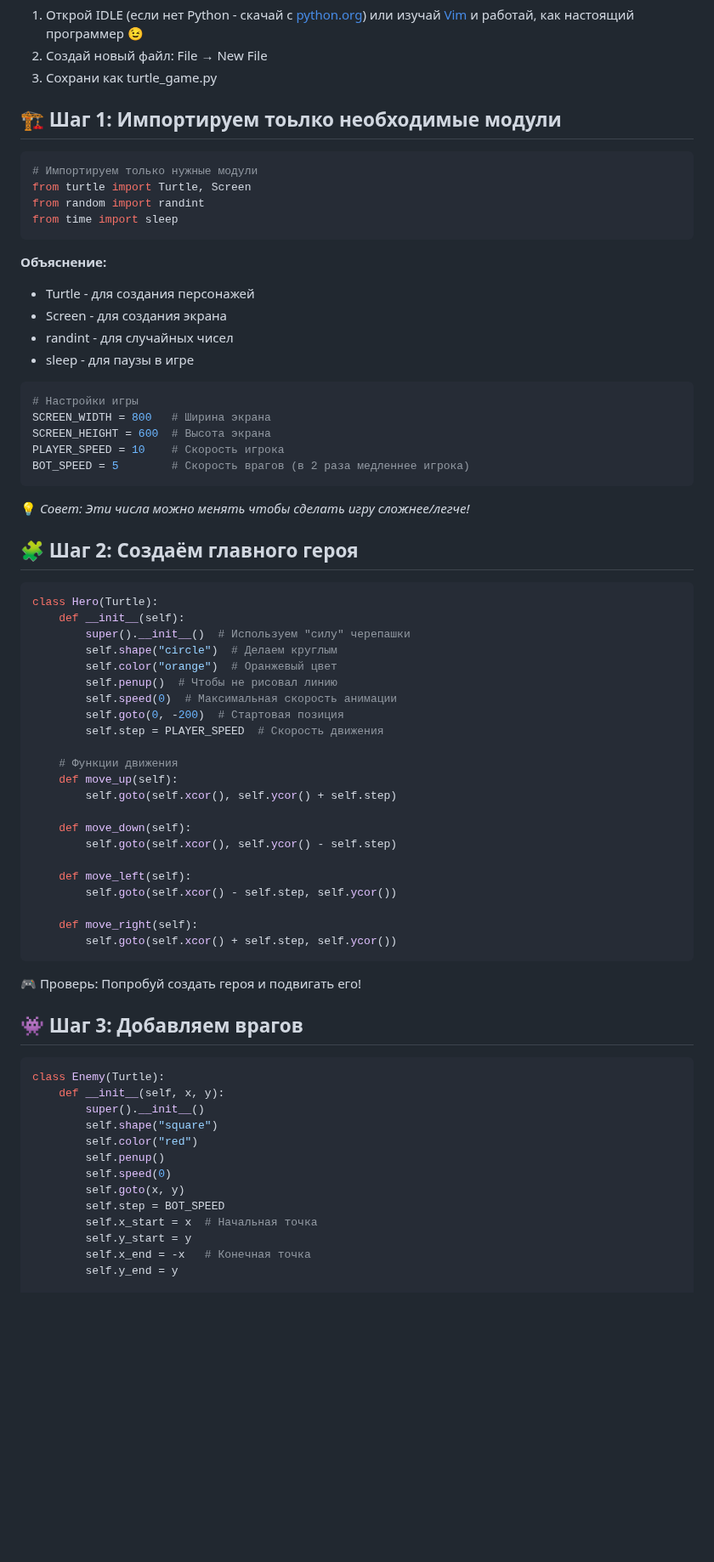
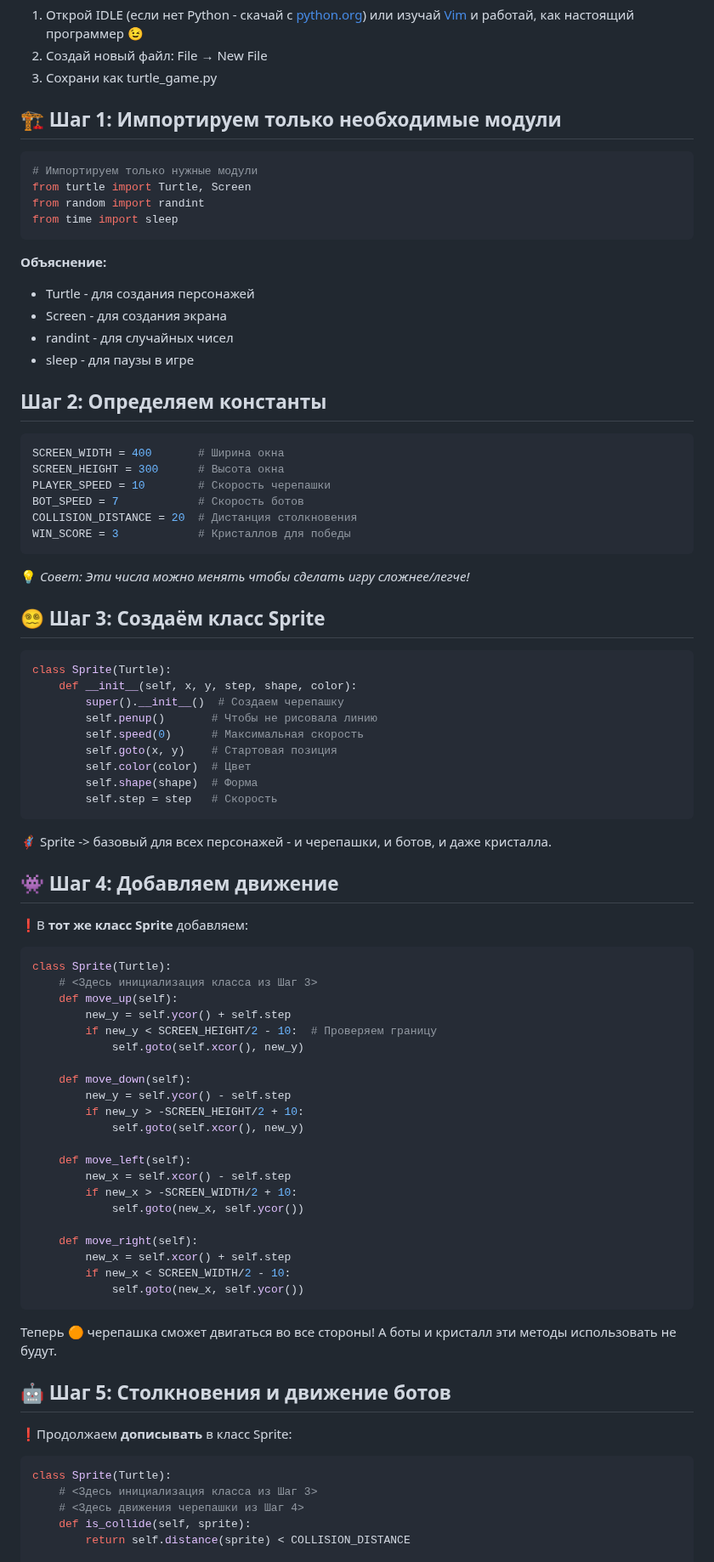
Before and after one commit to sergey-samoylov/Algoritmika, a Markdown page: TurtleGame/README.md, the part around one of its changes. Shown at 85% size. Rendered like a GitHub page; blank space fills up the shorter version.

````diff
--- a/TurtleGame/README.md
+++ b/TurtleGame/README.md
@@ -24,7 +24,7 @@
 1. Создай новый файл: File → New File
 1. Сохрани как turtle_game.py
 
-## 🏗️ Шаг 1: Импортируем тоьлко необходимые модули
+## 🏗️ Шаг 1: Импортируем только необходимые модули
 
 ```Python
 # Импортируем только нужные модули
@@ -39,59 +39,73 @@ from time import sleep
 - randint - для случайных чисел
 - sleep - для паузы в игре
 
+## Шаг 2: Определяем константы
+
 ```Python
-# Настройки игры
-SCREEN_WIDTH = 800   # Ширина экрана
-SCREEN_HEIGHT = 600  # Высота экрана
-PLAYER_SPEED = 10    # Скорость игрока
-BOT_SPEED = 5        # Скорость врагов (в 2 раза медленнее игрока)
+SCREEN_WIDTH = 400       # Ширина окна
+SCREEN_HEIGHT = 300      # Высота окна
+PLAYER_SPEED = 10        # Скорость черепашки
+BOT_SPEED = 7            # Скорость ботов
+COLLISION_DISTANCE = 20  # Дистанция столкновения
+WIN_SCORE = 3            # Кристаллов для победы
 ```
 
 💡 *Совет: Эти числа можно менять чтобы сделать игру сложнее/легче!*
 
-## 🧩 Шаг 2: Создаём главного героя
+## 😵‍💫 Шаг 3: Создаём класс Sprite
 
 ```Python
-class Hero(Turtle):
-    def __init__(self):
-        super().__init__()  # Используем "силу" черепашки
-        self.shape("circle")  # Делаем круглым
-        self.color("orange")  # Оранжевый цвет
-        self.penup()  # Чтобы не рисовал линию
-        self.speed(0)  # Максимальная скорость анимации
-        self.goto(0, -200)  # Стартовая позиция
-        self.step = PLAYER_SPEED  # Скорость движения
+class Sprite(Turtle):
+    def __init__(self, x, y, step, shape, color):
+        super().__init__()  # Создаем черепашку
+        self.penup()       # Чтобы не рисовала линию
+        self.speed(0)      # Максимальная скорость
+        self.goto(x, y)    # Стартовая позиция
+        self.color(color)  # Цвет
+        self.shape(shape)  # Форма
+        self.step = step   # Скорость
+```
 
-    # Функции движения
+🦸‍♂️ Sprite -> базовый для всех персонажей - и черепашки, и ботов, и даже кристалла.
+
+## 👾 Шаг 4: Добавляем движение
+
+❗В **тот же класс Sprite** добавляем:
+
+```Python
+class Sprite(Turtle):
+    # <Здесь инициализация класса из Шаг 3>
     def move_up(self):
-        self.goto(self.xcor(), self.ycor() + self.step)
+        new_y = self.ycor() + self.step
+        if new_y < SCREEN_HEIGHT/2 - 10:  # Проверяем границу
+            self.goto(self.xcor(), new_y)
 
     def move_down(self):
-        self.goto(self.xcor(), self.ycor() - self.step)
+        new_y = self.ycor() - self.step
+        if new_y > -SCREEN_HEIGHT/2 + 10:
+            self.goto(self.xcor(), new_y)
 
     def move_left(self):
-        self.goto(self.xcor() - self.step, self.ycor())
+        new_x = self.xcor() - self.step
+        if new_x > -SCREEN_WIDTH/2 + 10:
+            self.goto(new_x, self.ycor())
 
     def move_right(self):
-        self.goto(self.xcor() + self.step, self.ycor())
+        new_x = self.xcor() + self.step
+        if new_x < SCREEN_WIDTH/2 - 10:
+            self.goto(new_x, self.ycor())
 ```
 
-🎮 Проверь: Попробуй создать героя и подвигать его!
+Теперь 🟠 черепашка сможет двигаться во все стороны! А боты и кристалл эти методы использовать не будут.
 
-## 👾 Шаг 3: Добавляем врагов
+## 🤖 Шаг 5: Столкновения и движение ботов
+
+❗Продолжаем **дописывать** в класс Sprite:
 
 ```Python
-class Enemy(Turtle):
-    def __init__(self, x, y):
-        super().__init__()
-        self.shape("square")
-        self.color("red")
-        self.penup()
-        self.speed(0)
-        self.goto(x, y)
-        self.step = BOT_SPEED
-        self.x_start = x  # Начальная точка
-        self.y_start = y
-        self.x_end = -x   # Конечная точка
-        self.y_end = y
+class Sprite(Turtle):
+    # <Здесь инициализация класса из Шаг 3>
+    # <Здесь движения черепашки из Шаг 4>
+    def is_collide(self, sprite):
+        return self.distance(sprite) < COLLISION_DISTANCE
 
````
Also changed, not shown: other parts of TurtleGame/README.md (+82 -57 lines).
